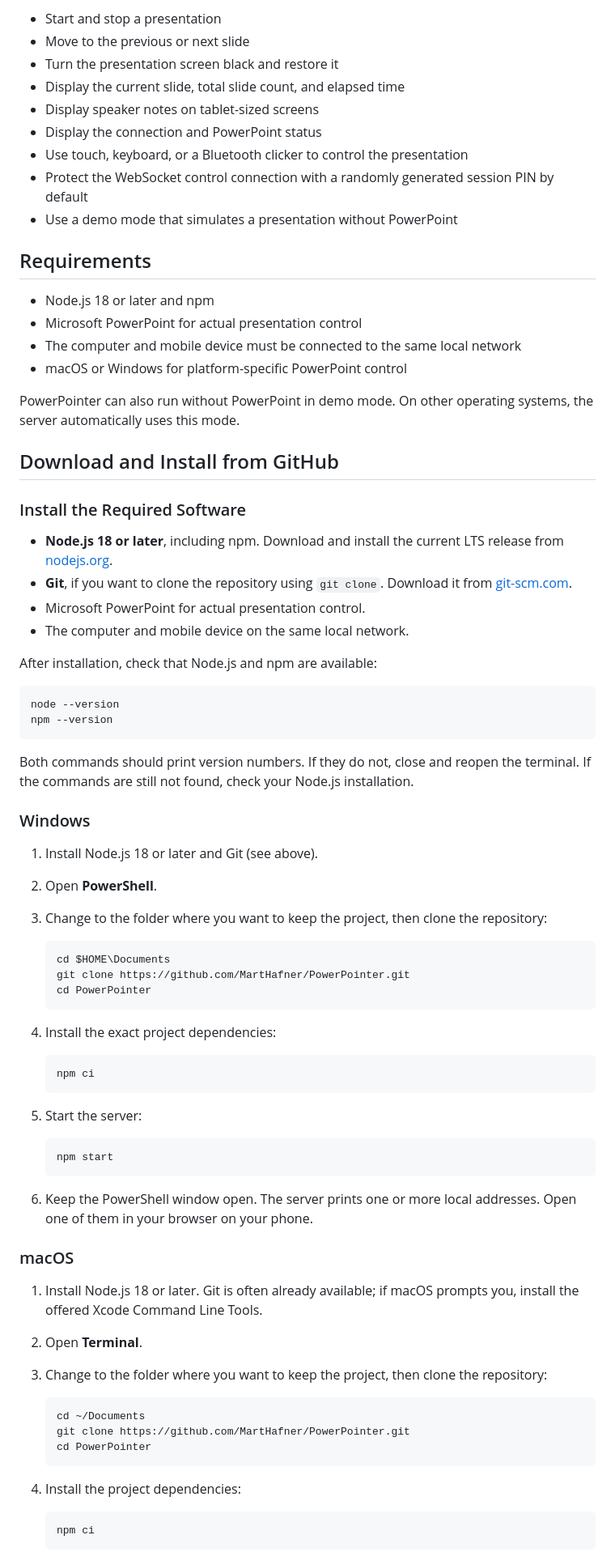
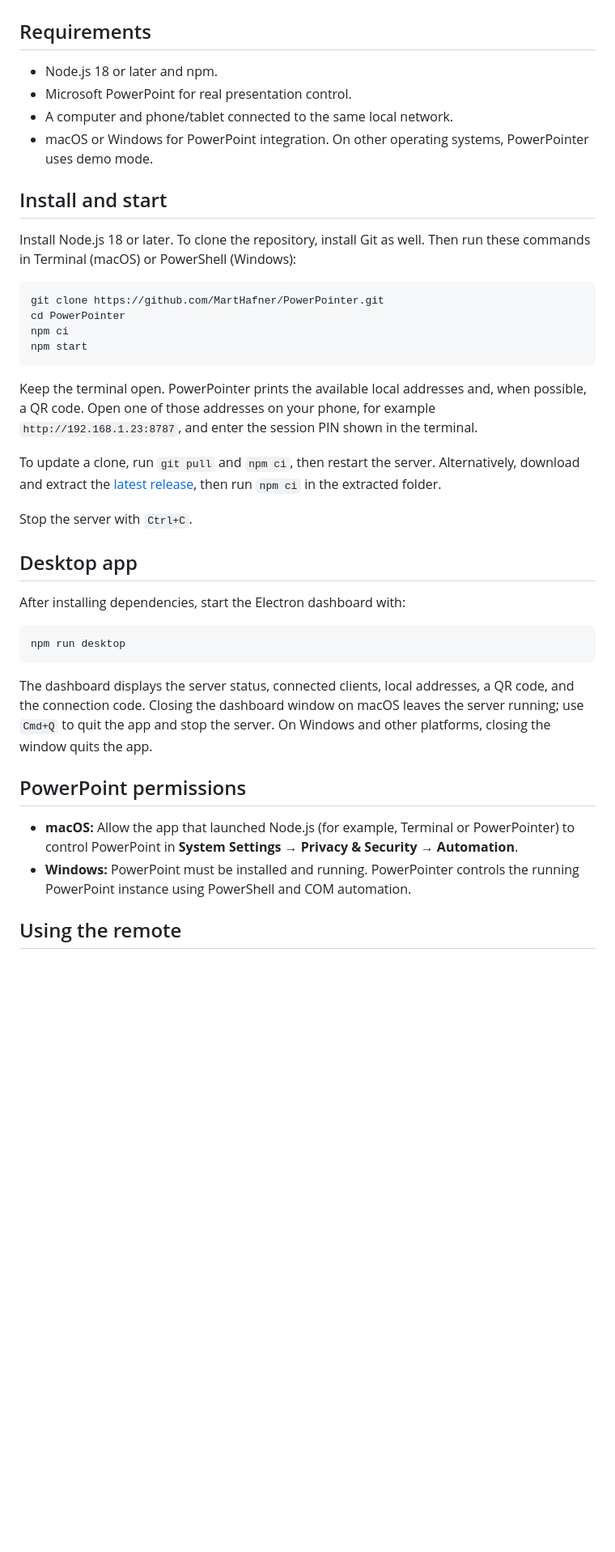
Before and after one commit to MartHafner/PowerPointer, a Markdown page: README.md, the part around one of its changes. Shown at 81% size. Rendered like a GitHub page; blank space fills up the shorter version.

````diff
--- a/README.md
+++ b/README.md
@@ -36,83 +28,43 @@ PowerPointer turns your phone or tablet into a remote control for Microsoft Powe
 </p>
-
-- Start and stop a presentation
-- Move to the previous or next slide
-- Turn the presentation screen black and restore it
-- Display the current slide, total slide count, and elapsed time
-- Display speaker notes on tablet-sized screens
-- Display the connection and PowerPoint status
-- Use touch, keyboard, or a Bluetooth clicker to control the presentation
-- Protect the WebSocket control connection with a randomly generated session PIN by default
-- Use a demo mode that simulates a presentation without PowerPoint
 
 ## Requirements
 
-- Node.js 18 or later and npm
-- Microsoft PowerPoint for actual presentation control
-- The computer and mobile device must be connected to the same local network
-- macOS or Windows for platform-specific PowerPoint control
+- Node.js 18 or later and npm.
+- Microsoft PowerPoint for real presentation control.
+- A computer and phone/tablet connected to the same local network.
+- macOS or Windows for PowerPoint integration. On other operating systems, PowerPointer uses demo mode.
 
-PowerPointer can also run without PowerPoint in demo mode. On other operating systems, the server automatically uses this mode.
+## Install and start
 
-## Download and Install from GitHub
-
-### Install the Required Software
-
-- **Node.js 18 or later**, including npm. Download and install the current LTS release from [nodejs.org](https://nodejs.org/).
-- **Git**, if you want to clone the repository using `git clone`. Download it from [git-scm.com](https://git-scm.com/downloads).
-- Microsoft PowerPoint for actual presentation control.
-- The computer and mobile device on the same local network.
-
-After installation, check that Node.js and npm are available:
+Install Node.js 18 or later. To clone the repository, install Git as well. Then run these commands in Terminal (macOS) or PowerShell (Windows):
 
 ```sh
-node --version
-npm --version
+git clone https://github.com/MartHafner/PowerPointer.git
+cd PowerPointer
+npm ci
+npm start
 ```
 
-Both commands should print version numbers. If they do not, close and reopen the terminal. If the commands are still not found, check your Node.js installation.
+Keep the terminal open. PowerPointer prints the available local addresses and, when possible, a QR code. Open one of those addresses on your phone, for example `http://192.168.1.23:8787`, and enter the session PIN shown in the terminal.
 
-### Windows
+To update a clone, run `git pull` and `npm ci`, then restart the server. Alternatively, download and extract the [latest release](https://github.com/MartHafner/PowerPointer/releases/latest), then run `npm ci` in the extracted folder.
 
-1. Install Node.js 18 or later and Git (see above).
-2. Open **PowerShell**.
-3. Change to the folder where you want to keep the project, then clone the repository:
+Stop the server with `Ctrl+C`.
 
-   ```powershell
-   cd $HOME\Documents
-   git clone https://github.com/MartHafner/PowerPointer.git
-   cd PowerPointer
-   ```
+## Desktop app
 
-4. Install the exact project dependencies:
+After installing dependencies, start the Electron dashboard with:
 
-   ```powershell
-   npm ci
-   ```
+```sh
+npm run desktop
+```
 
-5. Start the server:
+The dashboard displays the server status, connected clients, local addresses, a QR code, and the connection code. Closing the dashboard window on macOS leaves the server running; use `Cmd+Q` to quit the app and stop the server. On Windows and other platforms, closing the window quits the app.
 
-   ```powershell
-   npm start
-   ```
+## PowerPoint permissions
 
-6. Keep the PowerShell window open. The server prints one or more local addresses. Open one of them in your browser on your phone.
+- **macOS:** Allow the app that launched Node.js (for example, Terminal or PowerPointer) to control PowerPoint in **System Settings → Privacy & Security → Automation**.
+- **Windows:** PowerPoint must be installed and running. PowerPointer controls the running PowerPoint instance using PowerShell and COM automation.
 
-### macOS
+## Using the remote
 
-1. Install Node.js 18 or later. Git is often already available; if macOS prompts you, install the offered Xcode Command Line Tools.
-2. Open **Terminal**.
-3. Change to the folder where you want to keep the project, then clone the repository:
-
-   ```sh
-   cd ~/Documents
-   git clone https://github.com/MartHafner/PowerPointer.git
-   cd PowerPointer
-   ```
-
-4. Install the project dependencies:
-
-   ```sh
-   npm ci
-   ```
-
````
Also changed, not shown: other parts of README.md (+56 -118 lines).
